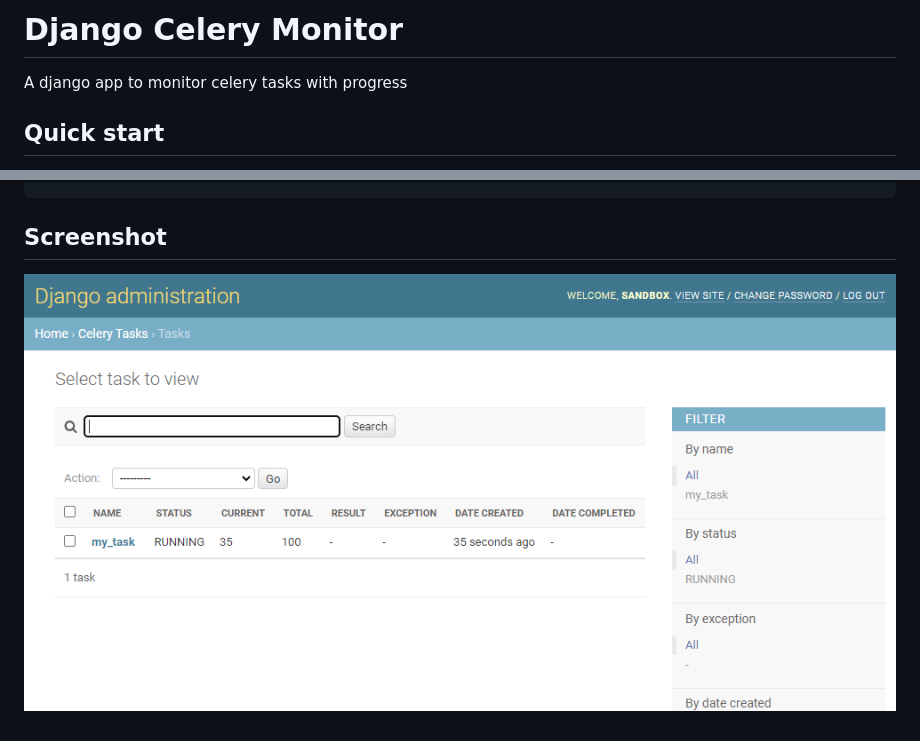
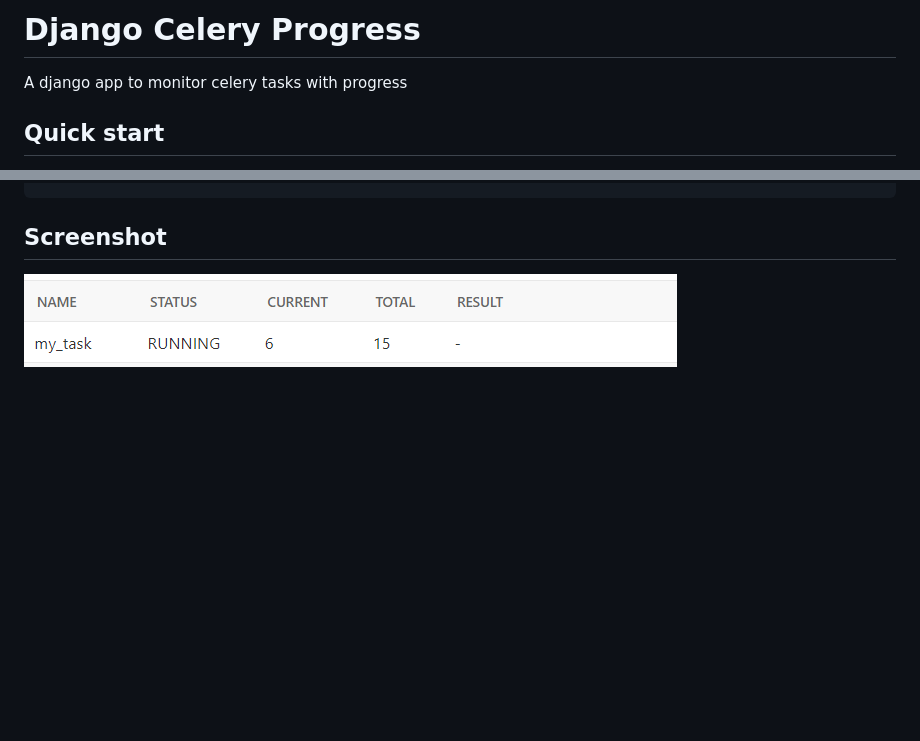
Before and after one commit to sandbox-pokhara/django-celery-progress, a Markdown page: README.md, 2 parts joined by grey strips. Drawn GitHub-style; pictures changed too: images/screenshot.gif (added), images/screenshot.png (deleted); blank space fills up the shorter version.

Commit message:
docs: update readme screenshot

```diff
--- a/README.md
+++ b/README.md
@@ -1,4 +1,4 @@
-# Django Celery Monitor
+# Django Celery Progress
 
 A django app to monitor celery tasks with progress
 
@@ -36,4 +36,4 @@ def my_task(self):
 
 ## Screenshot
 
-![Screenshot](https://raw.githubusercontent.com/sandbox-pokhara/django-celery-progress/master/images/screenshot.png)
+![Screenshot](https://raw.githubusercontent.com/sandbox-pokhara/django-celery-progress/master/images/screenshot.gif)
```
